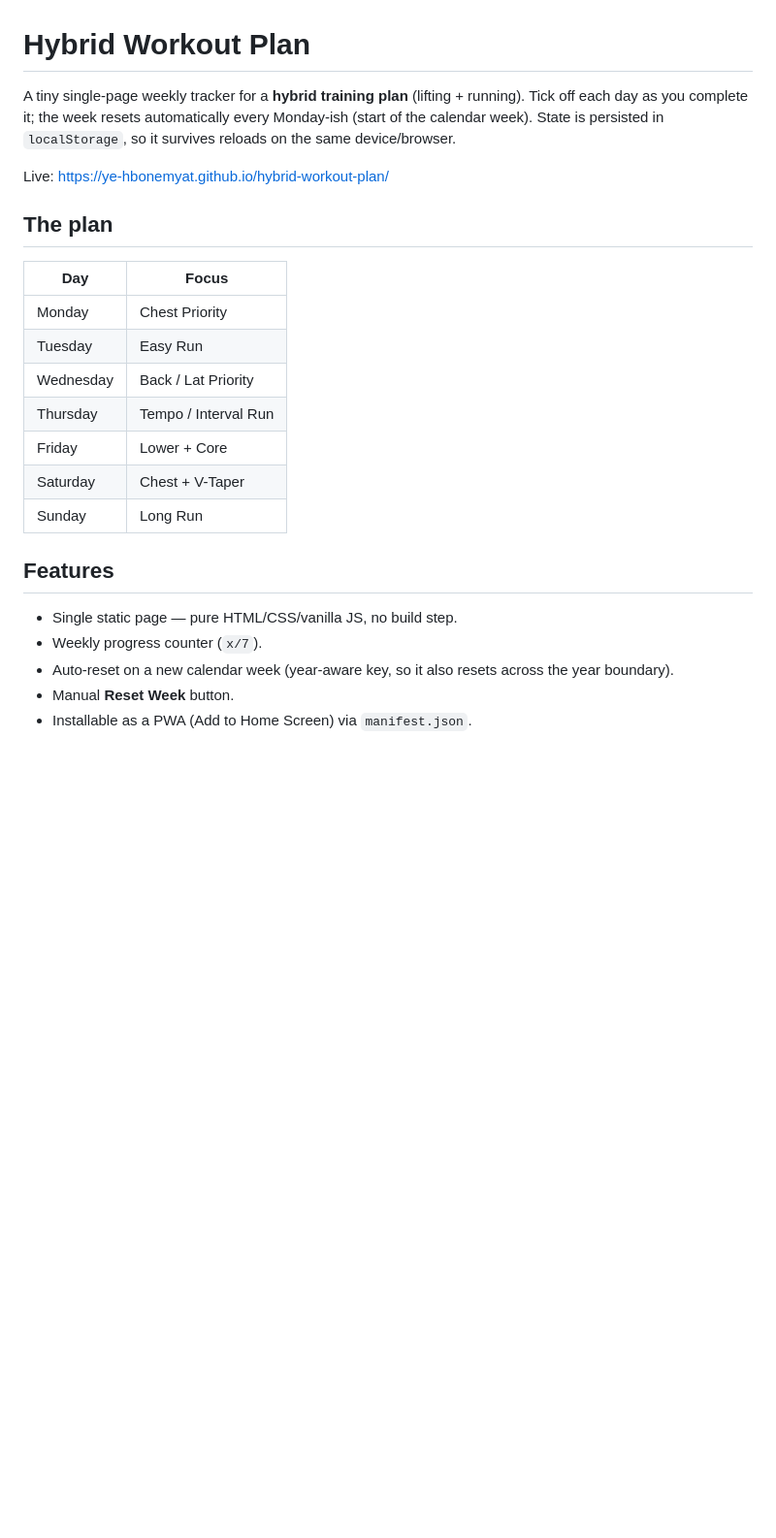
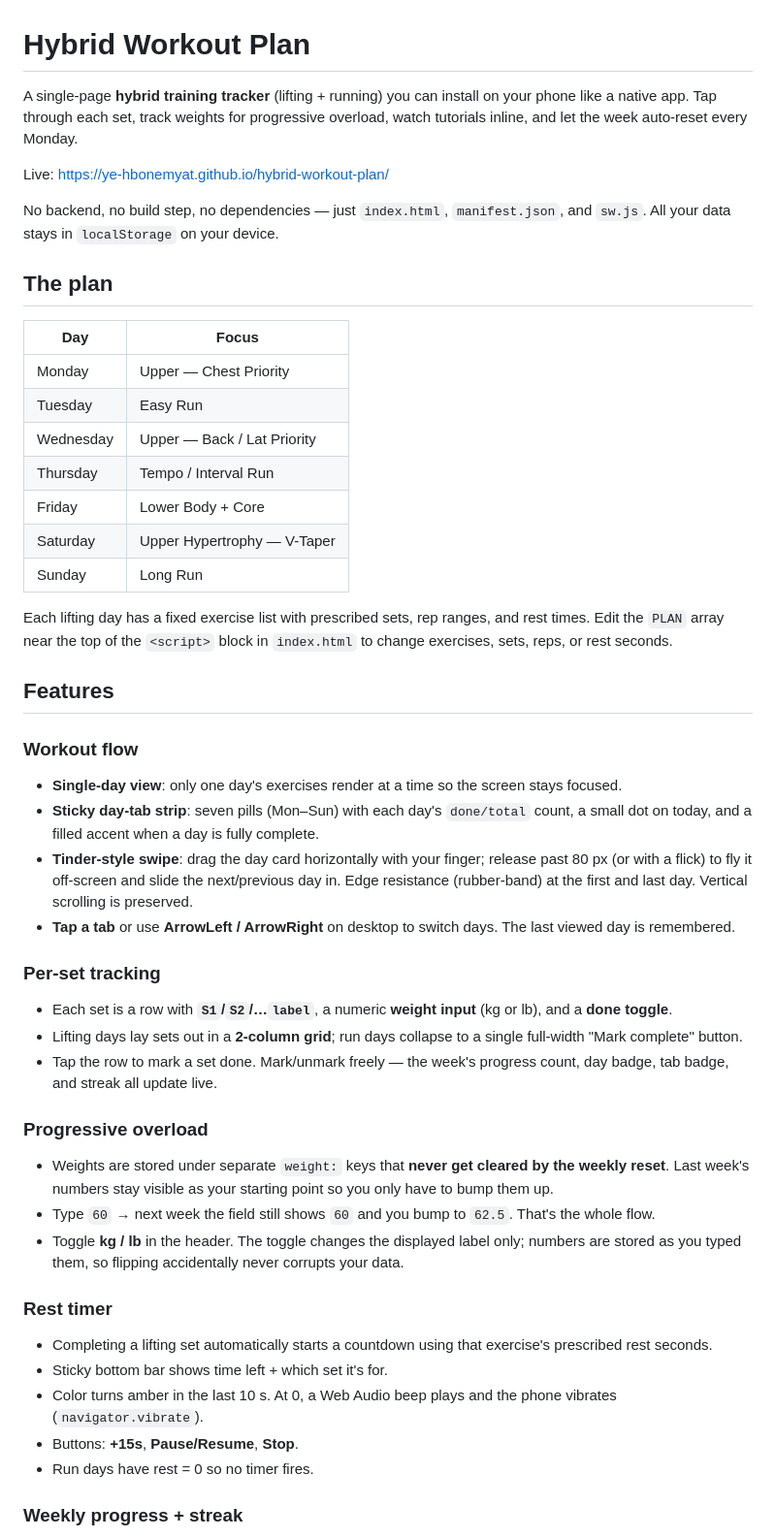
Before and after one commit to ye-hbonemyat/hybrid-workout-plan, a Markdown page: README.md, the part around one of its changes. Shown at 97% size. Drawn GitHub-style; blank space fills up the shorter version.

```diff
--- a/README.md
+++ b/README.md
@@ -1,25 +1,53 @@
 # Hybrid Workout Plan
 
-A tiny single-page weekly tracker for a **hybrid training plan** (lifting + running). Tick off each day as you complete it; the week resets automatically every Monday-ish (start of the calendar week). State is persisted in `localStorage`, so it survives reloads on the same device/browser.
+A single-page **hybrid training tracker** (lifting + running) you can install on your phone like a native app. Tap through each set, track weights for progressive overload, watch tutorials inline, and let the week auto-reset every Monday.
 
 Live: https://ye-hbonemyat.github.io/hybrid-workout-plan/
 
+No backend, no build step, no dependencies — just `index.html`, `manifest.json`, and `sw.js`. All your data stays in `localStorage` on your device.
+
 ## The plan
 
-| Day       | Focus                  |
-| --------- | ---------------------- |
-| Monday    | Chest Priority         |
-| Tuesday   | Easy Run               |
-| Wednesday | Back / Lat Priority    |
-| Thursday  | Tempo / Interval Run   |
-| Friday    | Lower + Core           |
-| Saturday  | Chest + V-Taper        |
-| Sunday    | Long Run               |
+| Day       | Focus                       |
+| --------- | --------------------------- |
+| Monday    | Upper — Chest Priority      |
+| Tuesday   | Easy Run                    |
+| Wednesday | Upper — Back / Lat Priority |
+| Thursday  | Tempo / Interval Run        |
+| Friday    | Lower Body + Core           |
+| Saturday  | Upper Hypertrophy — V-Taper |
+| Sunday    | Long Run                    |
+
+Each lifting day has a fixed exercise list with prescribed sets, rep ranges, and rest times. Edit the `PLAN` array near the top of the `<script>` block in `index.html` to change exercises, sets, reps, or rest seconds.
 
 ## Features
 
-- Single static page — pure HTML/CSS/vanilla JS, no build step.
-- Weekly progress counter (`x/7`).
-- Auto-reset on a new calendar week (year-aware key, so it also resets across the year boundary).
-- Manual **Reset Week** button.
-- Installable as a PWA (Add to Home Screen) via `manifest.json`.
+### Workout flow
+
+- **Single-day view**: only one day's exercises render at a time so the screen stays focused.
+- **Sticky day-tab strip**: seven pills (Mon–Sun) with each day's `done/total` count, a small dot on today, and a filled accent when a day is fully complete.
+- **Tinder-style swipe**: drag the day card horizontally with your finger; release past 80 px (or with a flick) to fly it off-screen and slide the next/previous day in. Edge resistance (rubber-band) at the first and last day. Vertical scrolling is preserved.
+- **Tap a tab** or use **ArrowLeft / ArrowRight** on desktop to switch days. The last viewed day is remembered.
+
+### Per-set tracking
+
+- Each set is a row with **`S1`/`S2`/…`label`**, a numeric **weight input** (kg or lb), and a **done toggle**.
+- Lifting days lay sets out in a **2-column grid**; run days collapse to a single full-width "Mark complete" button.
+- Tap the row to mark a set done. Mark/unmark freely — the week's progress count, day badge, tab badge, and streak all update live.
+
+### Progressive overload
+
+- Weights are stored under separate `weight:` keys that **never get cleared by the weekly reset**. Last week's numbers stay visible as your starting point so you only have to bump them up.
+- Type `60` → next week the field still shows `60` and you bump to `62.5`. That's the whole flow.
+- Toggle **kg / lb** in the header. The toggle changes the displayed label only; numbers are stored as you typed them, so flipping accidentally never corrupts your data.
+
+### Rest timer
+
+- Completing a lifting set automatically starts a countdown using that exercise's prescribed rest seconds.
+- Sticky bottom bar shows time left + which set it's for.
+- Color turns amber in the last 10 s. At 0, a Web Audio beep plays and the phone vibrates (`navigator.vibrate`).
+- Buttons: **+15s**, **Pause/Resume**, **Stop**.
+- Run days have rest = 0 so no timer fires.
+
+### Weekly progress + streak
+
```
Also changed, not shown: other parts of README.md (+60 -24 lines).
